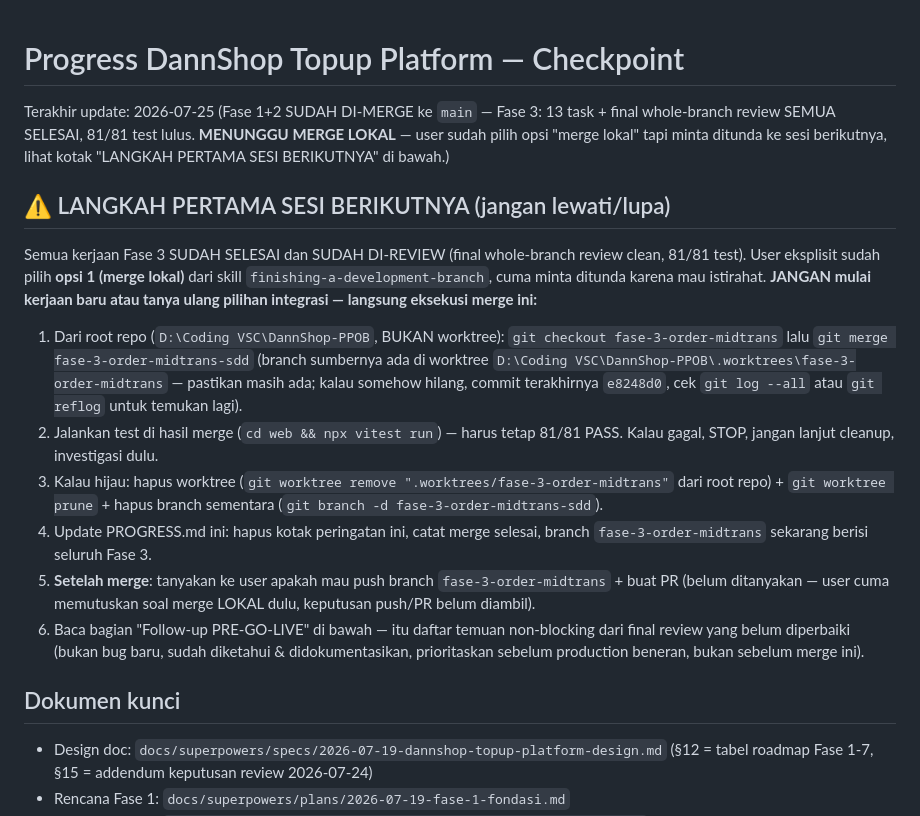
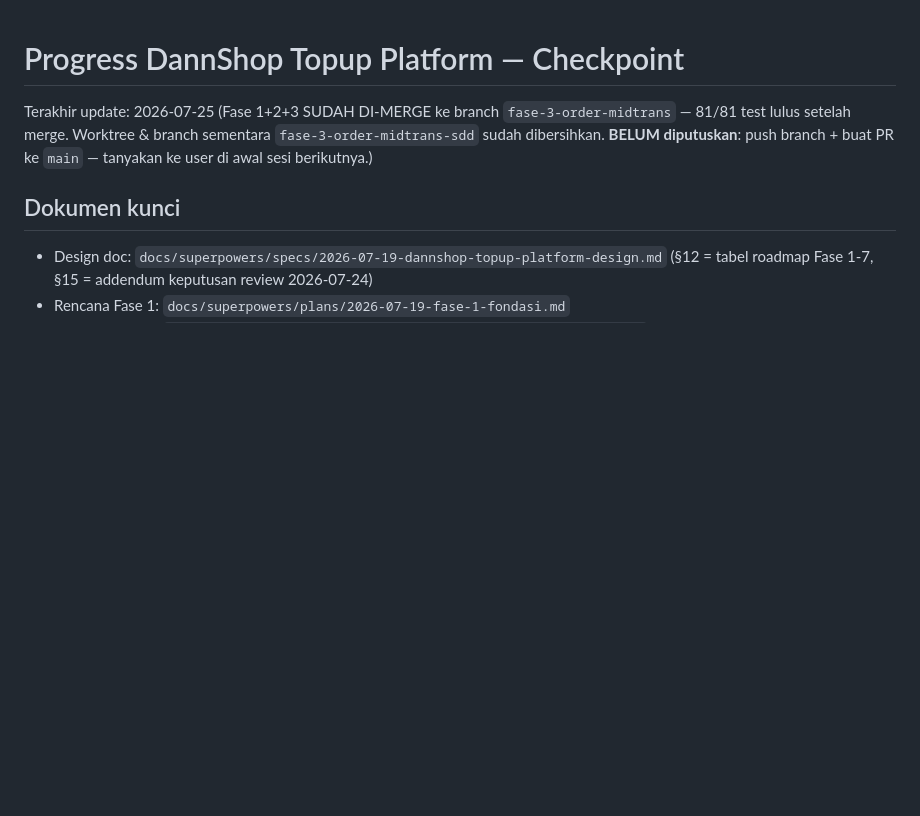
Before and after one commit to DannShop/DANNSHOP-E-COMMERCE, a Markdown page: PROGRESS.md, the part around the change. Drawn GitHub-style; blank space fills up the shorter version.

Commit message:
docs: catat merge lokal Fase 3 selesai, worktree & branch sdd dibersihkan
Branch fase-3-order-midtrans-sdd sudah di-fast-forward-merge ke
fase-3-order-midtrans (81/81 test tetap pass), worktree dan branch
sementara sudah dihapus. Push+PR ke main belum diputuskan.

Co-Authored-By: Claude Sonnet 5 <noreply@anthropic.com>

```diff
--- a/PROGRESS.md
+++ b/PROGRESS.md
@@ -1,17 +1,6 @@
 # Progress DannShop Topup Platform — Checkpoint
 
-Terakhir update: 2026-07-25 (Fase 1+2 SUDAH DI-MERGE ke `main` — Fase 3: 13 task + final whole-branch review SEMUA SELESAI, 81/81 test lulus. **MENUNGGU MERGE LOKAL** — user sudah pilih opsi "merge lokal" tapi minta ditunda ke sesi berikutnya, lihat kotak "LANGKAH PERTAMA SESI BERIKUTNYA" di bawah.)
-
-## ⚠️ LANGKAH PERTAMA SESI BERIKUTNYA (jangan lewati/lupa)
-
-Semua kerjaan Fase 3 SUDAH SELESAI dan SUDAH DI-REVIEW (final whole-branch review clean, 81/81 test). User eksplisit sudah pilih **opsi 1 (merge lokal)** dari skill `finishing-a-development-branch`, cuma minta ditunda karena mau istirahat. **JANGAN mulai kerjaan baru atau tanya ulang pilihan integrasi — langsung eksekusi merge ini:**
-
-1. Dari root repo (`D:\Coding VSC\DannShop-PPOB`, BUKAN worktree): `git checkout fase-3-order-midtrans` lalu `git merge fase-3-order-midtrans-sdd` (branch sumbernya ada di worktree `D:\Coding VSC\DannShop-PPOB\.worktrees\fase-3-order-midtrans` — pastikan masih ada; kalau somehow hilang, commit terakhirnya `e8248d0`, cek `git log --all` atau `git reflog` untuk temukan lagi).
-2. Jalankan test di hasil merge (`cd web && npx vitest run`) — harus tetap 81/81 PASS. Kalau gagal, STOP, jangan lanjut cleanup, investigasi dulu.
-3. Kalau hijau: hapus worktree (`git worktree remove ".worktrees/fase-3-order-midtrans"` dari root repo) + `git worktree prune` + hapus branch sementara (`git branch -d fase-3-order-midtrans-sdd`).
-4. Update PROGRESS.md ini: hapus kotak peringatan ini, catat merge selesai, branch `fase-3-order-midtrans` sekarang berisi seluruh Fase 3.
-5. **Setelah merge**: tanyakan ke user apakah mau push branch `fase-3-order-midtrans` + buat PR (belum ditanyakan — user cuma memutuskan soal merge LOKAL dulu, keputusan push/PR belum diambil).
-6. Baca bagian "Follow-up PRE-GO-LIVE" di bawah — itu daftar temuan non-blocking dari final review yang belum diperbaiki (bukan bug baru, sudah diketahui & didokumentasikan, prioritaskan sebelum production beneran, bukan sebelum merge ini).
+Terakhir update: 2026-07-25 (Fase 1+2+3 SUDAH DI-MERGE ke branch `fase-3-order-midtrans` — 81/81 test lulus setelah merge. Worktree & branch sementara `fase-3-order-midtrans-sdd` sudah dibersihkan. **BELUM diputuskan**: push branch + buat PR ke `main` — tanyakan ke user di awal sesi berikutnya.)
 
 ## Dokumen kunci
 
```
